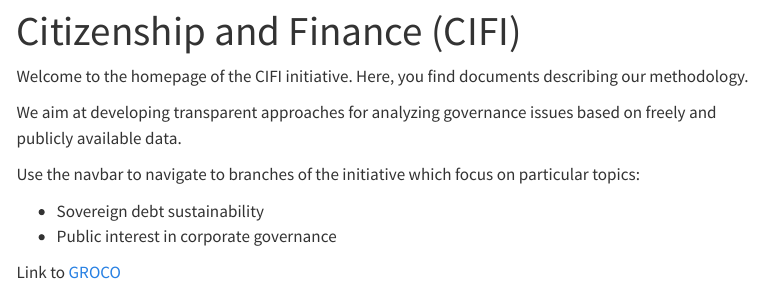
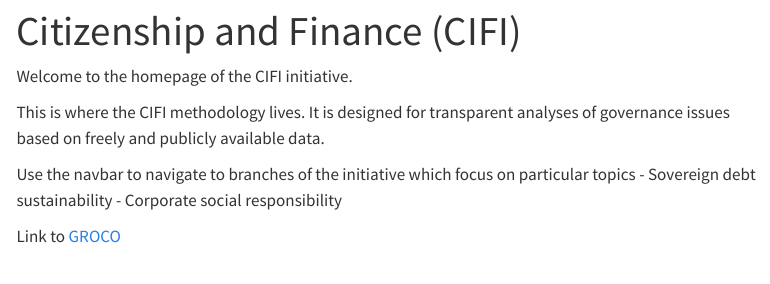
Before and after one commit to stompera/cifi, a Quarto document (index.qmd): the page in a window 1100 px wide, from its top. Rendered offline with R 4.5, knitr and Pandoc in place of Quarto, with nearby package versions; menus at the side of the page are left out.

Commit message:
Revision of the intro on index page

```diff
--- a/index.qmd
+++ b/index.qmd
@@ -2,13 +2,12 @@
 title: "Citizenship and Finance (CIFI)"
 ---
 
-Welcome to the homepage of the CIFI initiative. Here, you find documents describing our methodology.
+Welcome to the homepage of the CIFI initiative.
 
-We aim at developing transparent approaches for analyzing governance issues based on freely and publicly available data.
+This is where the CIFI methodology lives. It is designed for transparent analyses of governance issues based on freely and publicly available data.
 
-Use the navbar to navigate to branches of the initiative which focus on particular topics:
-
+Use the navbar to navigate to branches of the initiative which focus on particular topics
 - Sovereign debt sustainability
-- Public interest in corporate governance
+- Corporate social responsibility
 
 Link to [GROCO](groco.qmd)
```
Also changed, not shown: docs/search.json, 1 other file.
